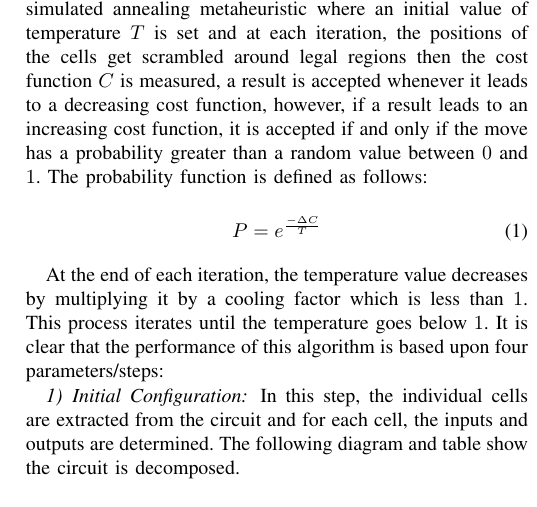
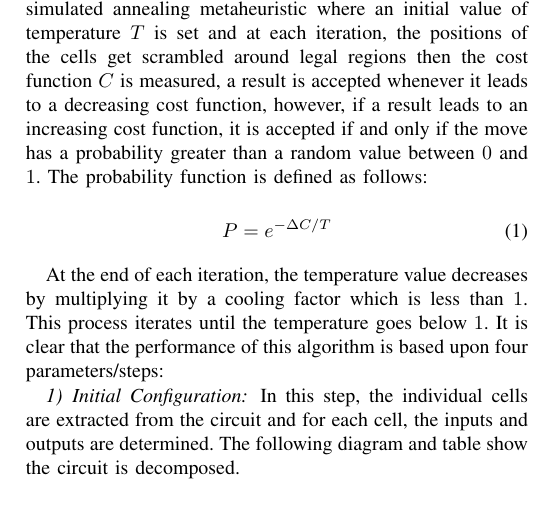
Before and after one commit to naderabdalghani/improving-placement-in-vlsi-design-process-research-paper, a LaTeX paper (paper.tex): part of one column of page 2 of 4, cut so that both start at the same text. Compiled offline with pdfLaTeX; a missing font is replaced by an installed copy or a similar font; a LaTeX package or settings file that is missing is left out.

Commit message:
Minor Related Work Section Modifications

```diff
--- a/paper.tex
+++ b/paper.tex
@@ -85,7 +85,7 @@ As already stated, the placement problem is an NP-complete problem where its opt
 Simulated annealing is one of the popular and most effective algorithms among all placement algorithms, in fact, it is generally used as an optimization technique for combinatorial problems. The basic idea of this method comes from the annealing treatment in metallurgy. Annealing in metallurgy is used to accomplish a crystalline lattice structure of the particles of solid metal as it reflects a minimum energy state for the solid. This is achieved by heating the metal in a heat bath until it reaches a temperature named the initial temperature of the annealing process at which all particles are randomly arranged, then whenever the metal reaches thermal equilibrium the temperature is reduced gradually according to a cooling schedule otherwise the resulting crystal will not mirror a minimum energy state. This analogy applies to the simulated annealing metaheuristic where an initial value of temperature $T$ is set and at each iteration, the positions of the cells get scrambled around legal regions then the cost function $C$ is measured, a result is accepted whenever it leads to a decreasing cost function, however, if a result leads to an increasing cost function, it is accepted if and only if the move has a probability greater than a random value between $0$ and $1$. The probability function is defined as follows:
 
     \begin{equation}
-        P = e^{\frac{-\Delta C}{T}}
+        P = e^{-\Delta C/T}
     \end{equation}
 
 At the end of each iteration, the temperature value decreases by multiplying it by a cooling factor which is less than $1$. This process iterates until the temperature goes below $1$. It is clear that the performance of this algorithm is based upon four parameters\slash steps:
```
Also changed, not shown: paper.tex (2 more changed lines).
